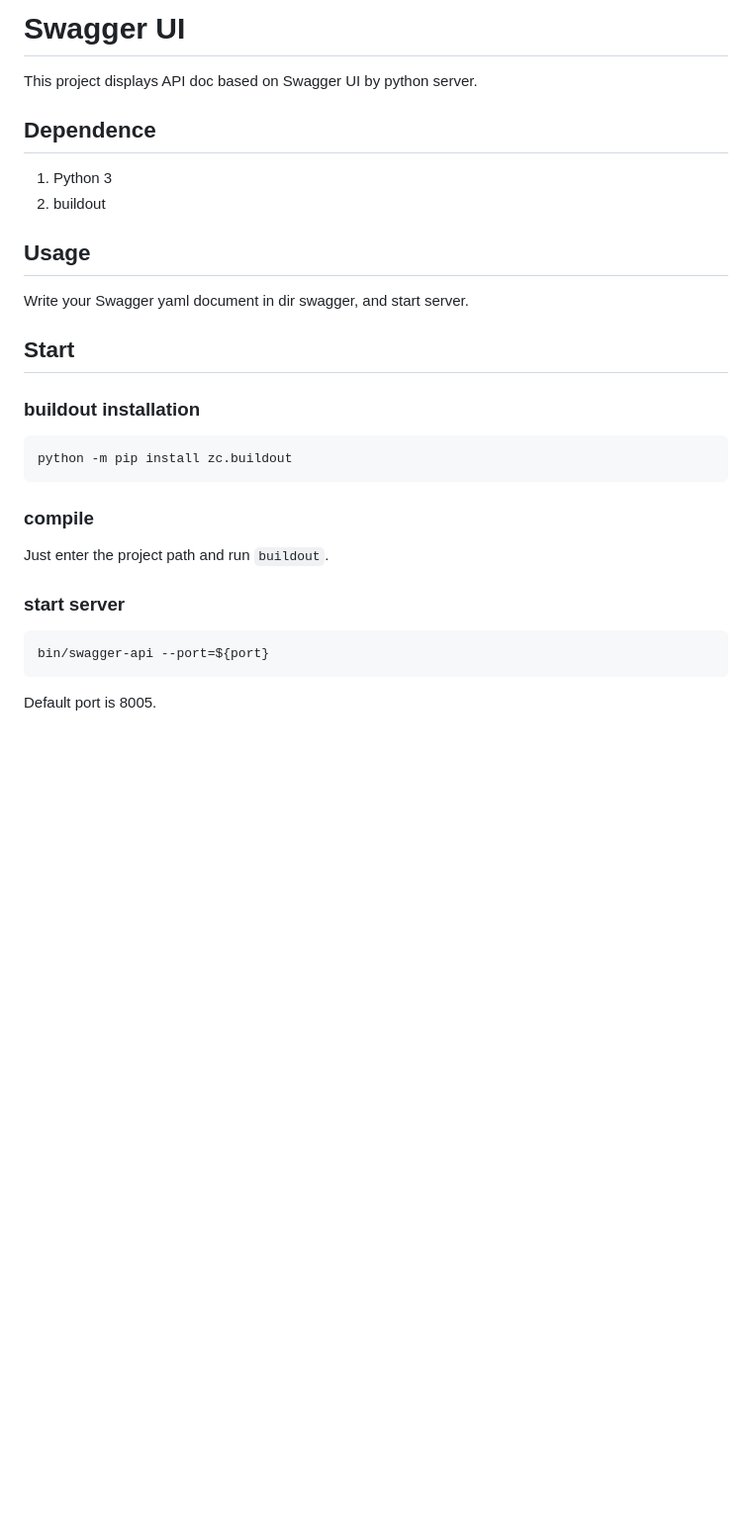
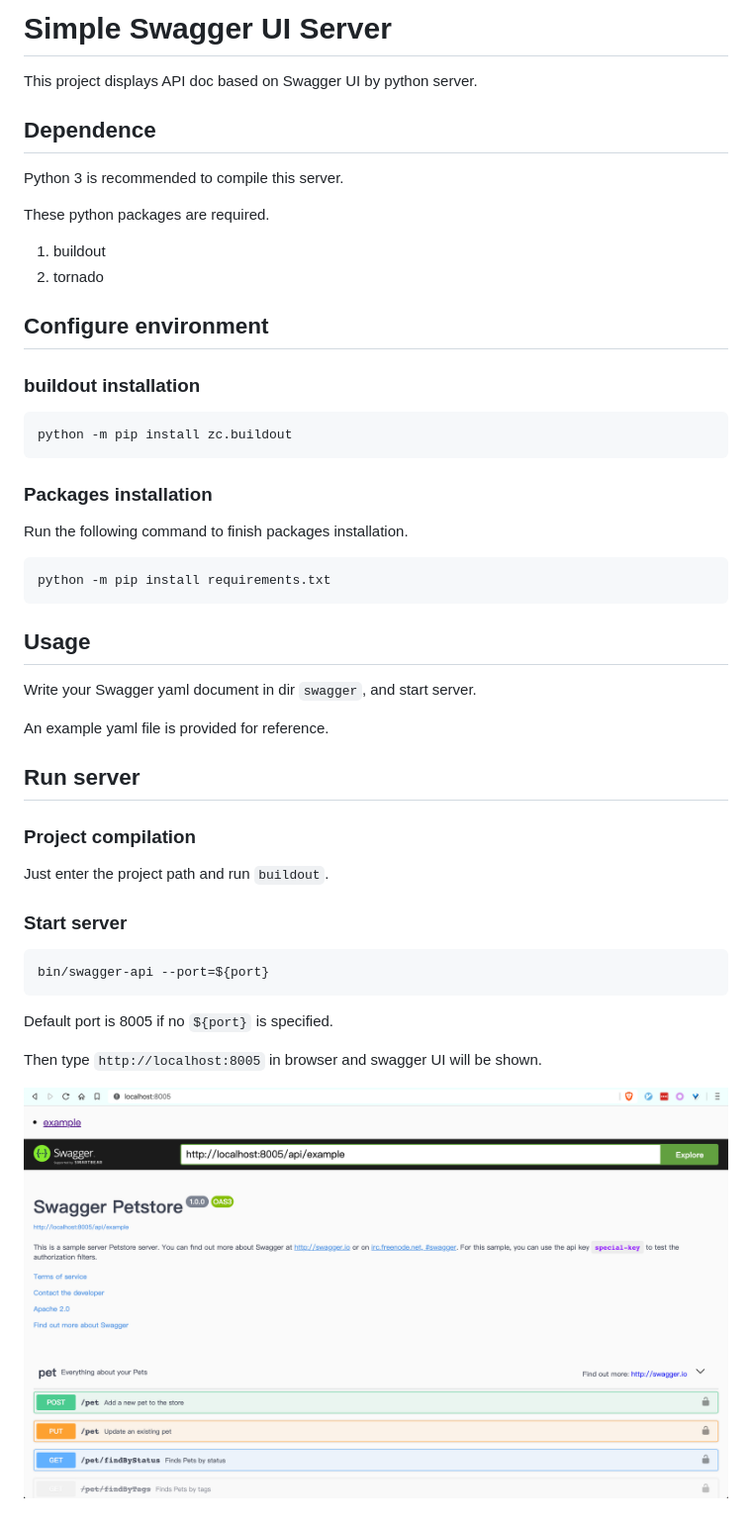
Before and after one commit to astroshot/swagger-api, a Markdown page: README.md, the part around the change. Shown: that part at 99% size. Drawn GitHub-style; pictures changed too: resources/demo.png (added); blank space fills up the shorter version.

````diff
--- a/README.md
+++ b/README.md
@@ -1,17 +1,17 @@
-# Swagger UI
+# Simple Swagger UI Server
 
 This project displays API doc based on Swagger UI by python server.
 
 ## Dependence
 
-1. Python 3
-2. buildout
+Python 3 is recommended to compile this server.
 
-## Usage
+These python packages are required.
 
-Write your Swagger yaml document in dir swagger, and start server.
+1. buildout
+2. tornado
 
-## Start
+## Configure environment
 
 ### buildout installation
 
@@ -19,14 +19,34 @@ Write your Swagger yaml document in dir swagger, and start server.
 python -m pip install zc.buildout
 ```
 
-### compile
+### Packages installation
+
+Run the following command to finish packages installation.
+
+```bash
+python -m pip install requirements.txt
+```
+
+## Usage
+
+Write your Swagger yaml document in dir `swagger`, and start server.
+
+An example yaml file is provided for reference.
+
+## Run server
+
+### Project compilation
 
 Just enter the project path and run `buildout`.
 
-### start server
+### Start server
 
 ```bash
 bin/swagger-api --port=${port}
 ```
 
-Default port is 8005.
+Default port is 8005 if no `${port}` is specified.
+
+Then type `http://localhost:8005` in browser and swagger UI will be shown.
+
+![Swagger UI demo](resources/demo.png)
````
